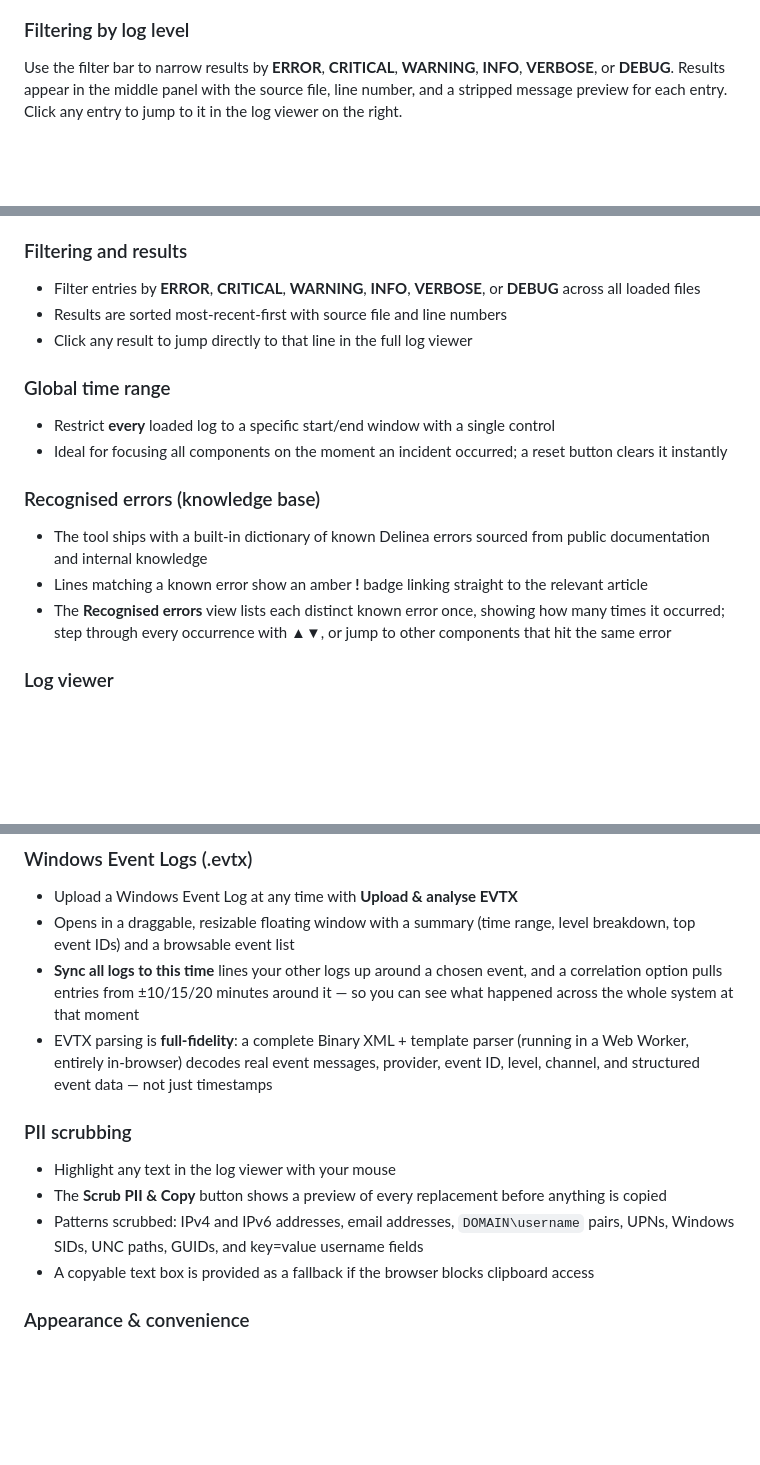
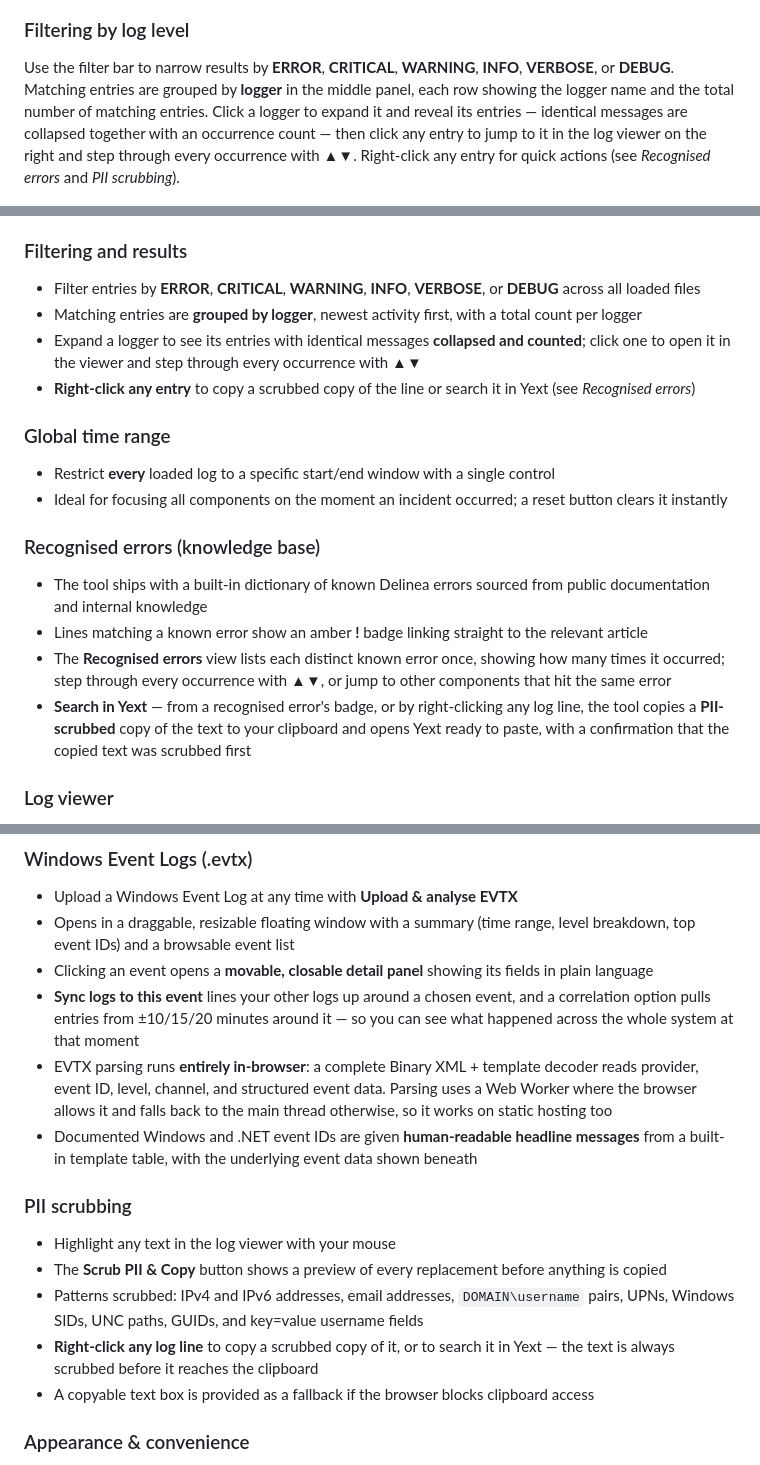
Before and after one commit to totalthyco99/log-analyser, a Markdown page: README.md, 3 parts joined by grey strips. Rendered like a GitHub page; blank space fills up the shorter version.

```diff
--- a/README.md
+++ b/README.md
@@ -32,7 +32,7 @@ Loaded components are listed in the sidebar. When a zip or folder is loaded, a t
 ![Components and file tree views](screenshots/03-sidebar.png)
 
 ### Filtering by log level
-Use the filter bar to narrow results by **ERROR**, **CRITICAL**, **WARNING**, **INFO**, **VERBOSE**, or **DEBUG**. Results appear in the middle panel with the source file, line number, and a stripped message preview for each entry. Click any entry to jump to it in the log viewer on the right.
+Use the filter bar to narrow results by **ERROR**, **CRITICAL**, **WARNING**, **INFO**, **VERBOSE**, or **DEBUG**. Matching entries are grouped by **logger** in the middle panel, each row showing the logger name and the total number of matching entries. Click a logger to expand it and reveal its entries — identical messages are collapsed together with an occurrence count — then click any entry to jump to it in the log viewer on the right and step through every occurrence with ▲▼. Right-click any entry for quick actions (see *Recognised errors* and *PII scrubbing*).
 
 ![Log level filtering](screenshots/04-filtering.png)
 
@@ -84,8 +84,9 @@ Highlight any text in the log viewer, then click **Scrub PII & Copy** in the bot
 
 ### Filtering and results
 - Filter entries by **ERROR**, **CRITICAL**, **WARNING**, **INFO**, **VERBOSE**, or **DEBUG** across all loaded files
-- Results are sorted most-recent-first with source file and line numbers
-- Click any result to jump directly to that line in the full log viewer
+- Matching entries are **grouped by logger**, newest activity first, with a total count per logger
+- Expand a logger to see its entries with identical messages **collapsed and counted**; click one to open it in the viewer and step through every occurrence with ▲▼
+- **Right-click any entry** to copy a scrubbed copy of the line or search it in Yext (see *Recognised errors*)
 
 ### Global time range
 - Restrict **every** loaded log to a specific start/end window with a single control
@@ -95,6 +96,7 @@ Highlight any text in the log viewer, then click **Scrub PII & Copy** in the bot
 - The tool ships with a built-in dictionary of known Delinea errors sourced from public documentation and internal knowledge
 - Lines matching a known error show an amber **!** badge linking straight to the relevant article
 - The **Recognised errors** view lists each distinct known error once, showing how many times it occurred; step through every occurrence with ▲▼, or jump to other components that hit the same error
+- **Search in Yext** — from a recognised error's badge, or by right-clicking any log line, the tool copies a **PII-scrubbed** copy of the text to your clipboard and opens Yext ready to paste, with a confirmation that the copied text was scrubbed first
 
 ### Log viewer
 - Opens the complete log file with the selected entry highlighted and centred
@@ -111,13 +113,16 @@ Highlight any text in the log viewer, then click **Scrub PII & Copy** in the bot
 ### Windows Event Logs (.evtx)
 - Upload a Windows Event Log at any time with **Upload & analyse EVTX**
 - Opens in a draggable, resizable floating window with a summary (time range, level breakdown, top event IDs) and a browsable event list
-- **Sync all logs to this time** lines your other logs up around a chosen event, and a correlation option pulls entries from ±10/15/20 minutes around it — so you can see what happened across the whole system at that moment
-- EVTX parsing is **full-fidelity**: a complete Binary XML + template parser (running in a Web Worker, entirely in-browser) decodes real event messages, provider, event ID, level, channel, and structured event data — not just timestamps
+- Clicking an event opens a **movable, closable detail panel** showing its fields in plain language
+- **Sync logs to this event** lines your other logs up around a chosen event, and a correlation option pulls entries from ±10/15/20 minutes around it — so you can see what happened across the whole system at that moment
+- EVTX parsing runs **entirely in-browser**: a complete Binary XML + template decoder reads provider, event ID, level, channel, and structured event data. Parsing uses a Web Worker where the browser allows it and falls back to the main thread otherwise, so it works on static hosting too
+- Documented Windows and .NET event IDs are given **human-readable headline messages** from a built-in template table, with the underlying event data shown beneath
 
 ### PII scrubbing
 - Highlight any text in the log viewer with your mouse
 - The **Scrub PII & Copy** button shows a preview of every replacement before anything is copied
 - Patterns scrubbed: IPv4 and IPv6 addresses, email addresses, `DOMAIN\username` pairs, UPNs, Windows SIDs, UNC paths, GUIDs, and key=value username fields
+- **Right-click any log line** to copy a scrubbed copy of it, or to search it in Yext — the text is always scrubbed before it reaches the clipboard
 - A copyable text box is provided as a fallback if the browser blocks clipboard access
 
 ### Appearance & convenience
```
Also changed, not shown: other parts of README.md (+1 -1 lines).
